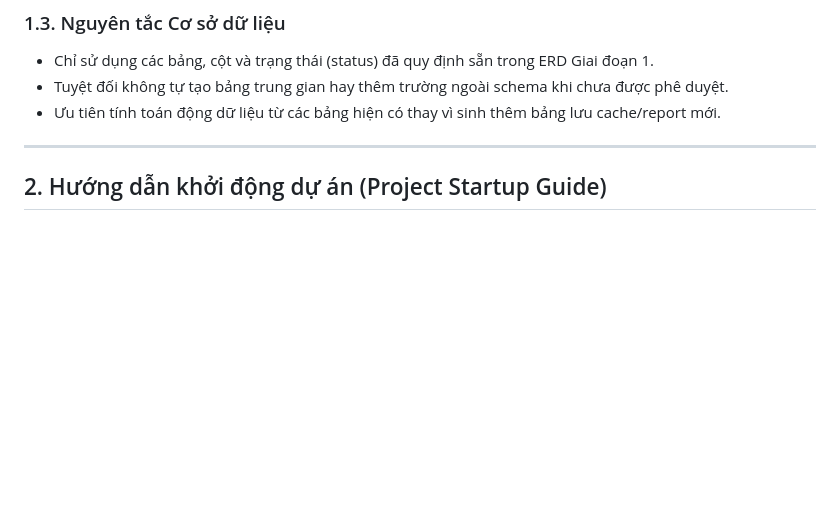
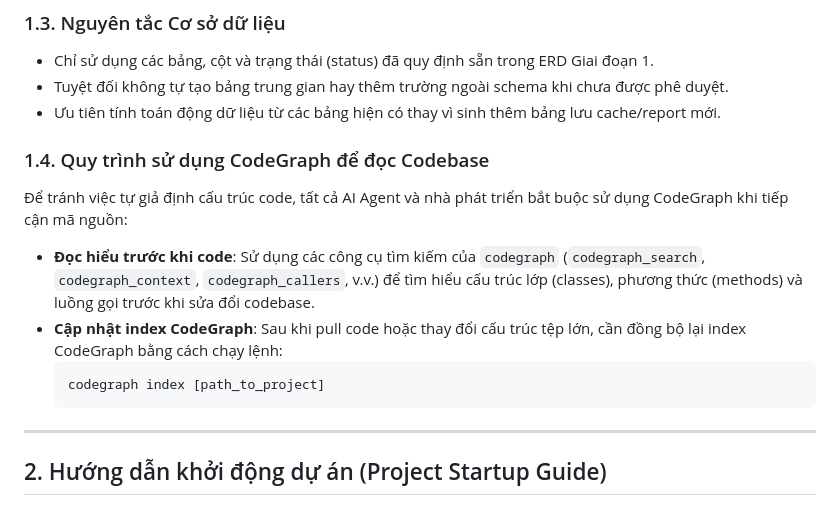
Before and after one commit to helios29123/MindHub-Backend, a Markdown page: workflow.md, the part around the change. Drawn GitHub-style; blank space fills up the shorter version.

Commit message:
docs(project): add CodeGraph process to workflow.md

````diff
--- a/workflow.md
+++ b/workflow.md
@@ -32,6 +32,14 @@ Tài liệu này ghi nhận quy trình làm việc (Git Workflow, Code Conventio
 - Chỉ sử dụng các bảng, cột và trạng thái (status) đã quy định sẵn trong ERD Giai đoạn 1.
 - Tuyệt đối không tự tạo bảng trung gian hay thêm trường ngoài schema khi chưa được phê duyệt.
 - Ưu tiên tính toán động dữ liệu từ các bảng hiện có thay vì sinh thêm bảng lưu cache/report mới.
+
+### 1.4. Quy trình sử dụng CodeGraph để đọc Codebase
+Để tránh việc tự giả định cấu trúc code, tất cả AI Agent và nhà phát triển bắt buộc sử dụng CodeGraph khi tiếp cận mã nguồn:
+- **Đọc hiểu trước khi code**: Sử dụng các công cụ tìm kiếm của `codegraph` (`codegraph_search`, `codegraph_context`, `codegraph_callers`, v.v.) để tìm hiểu cấu trúc lớp (classes), phương thức (methods) và luồng gọi trước khi sửa đổi codebase.
+- **Cập nhật index CodeGraph**: Sau khi pull code hoặc thay đổi cấu trúc tệp lớn, cần đồng bộ lại index CodeGraph bằng cách chạy lệnh:
+  ```powershell
+  codegraph index [path_to_project]
+  ```
 
 ---
 
````
